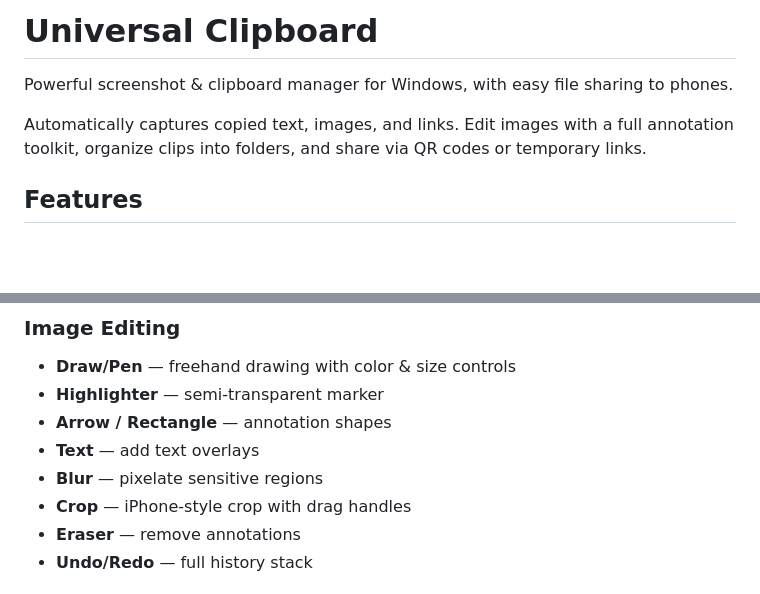
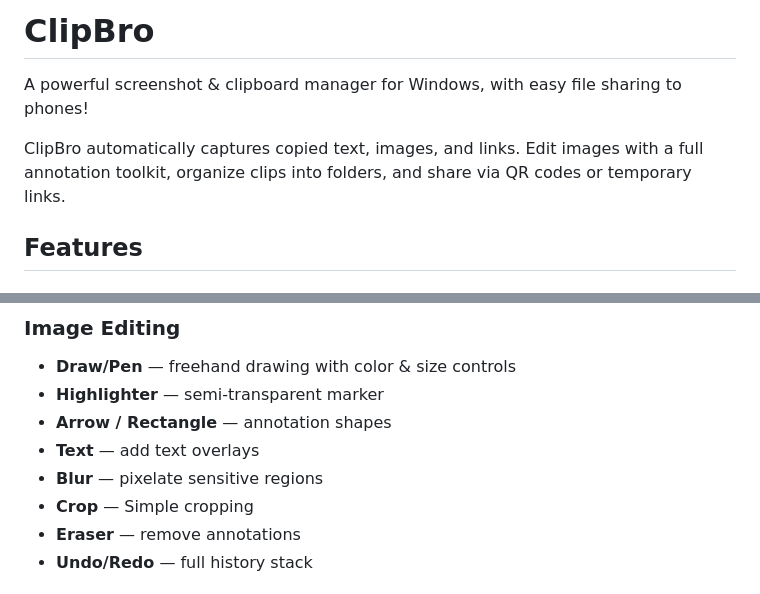
Before and after one commit to Vishvenugopal/ClipBro, a Markdown page: README.md, 2 parts joined by grey strips. Rendered like a GitHub page; blank space fills up the shorter version.

```diff
--- a/README.md
+++ b/README.md
@@ -1,8 +1,8 @@
-# Universal Clipboard
+# ClipBro
 
-Powerful screenshot & clipboard manager for Windows, with easy file sharing to phones.
+A powerful screenshot & clipboard manager for Windows, with easy file sharing to phones!
 
-Automatically captures copied text, images, and links. Edit images with a full annotation toolkit, organize clips into folders, and share via QR codes or temporary links.
+ClipBro automatically captures copied text, images, and links. Edit images with a full annotation toolkit, organize clips into folders, and share via QR codes or temporary links.
 
 ## Features
 
@@ -18,7 +18,7 @@ Automatically captures copied text, images, and links. Edit images with a full a
 - **Arrow / Rectangle** — annotation shapes
 - **Text** — add text overlays
 - **Blur** — pixelate sensitive regions
-- **Crop** — iPhone-style crop with drag handles
+- **Crop** — Simple cropping
 - **Eraser** — remove annotations
 - **Undo/Redo** — full history stack
 
```
